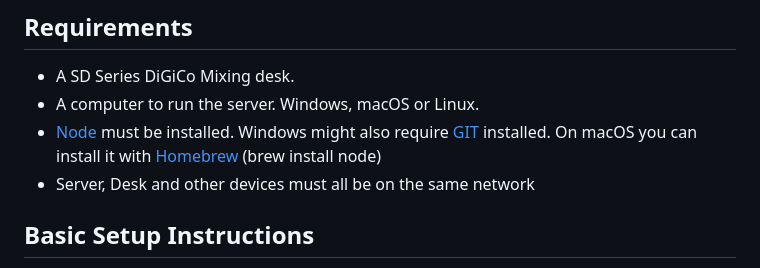
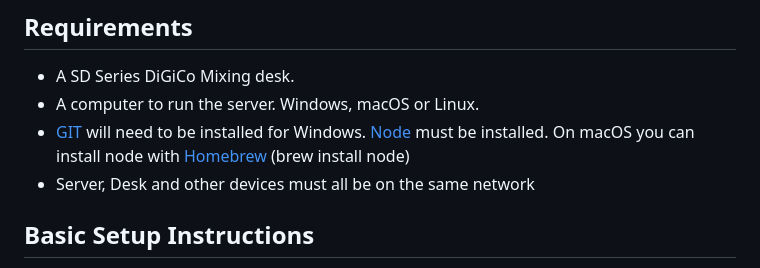
Before and after one commit to castles/OSCWebMixer2, a Markdown page: README.md, the part around the change. GitHub-like rendering.

Commit message:
Update README.md
git text change update

```diff
--- a/README.md
+++ b/README.md
@@ -30,7 +30,7 @@ This project has taken considerable time to create. If you find it useful and wo
 ## Requirements
 * A SD Series DiGiCo Mixing desk.
 * A computer to run the server. Windows, macOS or Linux.
-* [Node](https://nodejs.org/en/download/) must be installed. Windows might also require [GIT](https://git-scm.com/downloads/win) installed. On macOS you can install it with [Homebrew](https://brew.sh/) (brew install node)
+* [GIT](https://git-scm.com/downloads/win) will need to be installed for Windows. [Node](https://nodejs.org/en/download/) must be installed. On macOS you can install node with [Homebrew](https://brew.sh/) (brew install node)
 * Server, Desk and other devices must all be on the same network
 
 ## Basic Setup Instructions
```
